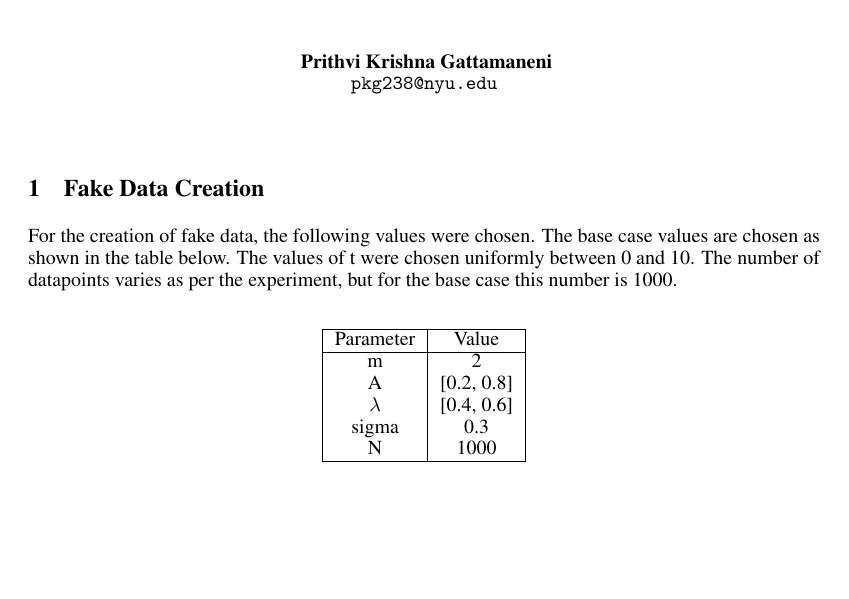
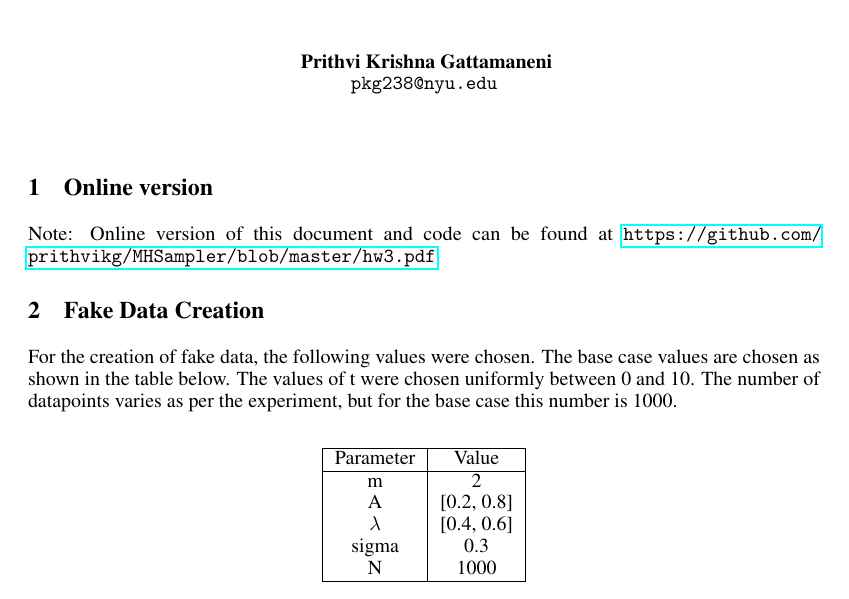
Before and after one commit to prithvikg/MHSampler, a LaTeX problem sheet (hw3.tex): part of page 1 of 16, cut so that both start at the same text, the shorter picture padded with empty space. Compiled offline with pdfLaTeX.

Commit message:
added url

```diff
--- a/hw3.tex
+++ b/hw3.tex
@@ -152,6 +152,8 @@
 \begin{document}
 
 \maketitle
+\section{Online version}
+Note: Online version of this document and code can be found at \url{https://github.com/prithvikg/MHSampler/blob/master/hw3.pdf}
 
 \section{Fake Data Creation} %%1
 For the creation of fake data, the following values were chosen. The base case values are chosen as shown in the table below. The values of t were chosen uniformly between 0 and 10. The number of datapoints varies as per the experiment, but for the base case this number is 1000.\\
```
Also changed, not shown: hw3.pdf, 4 other files.
